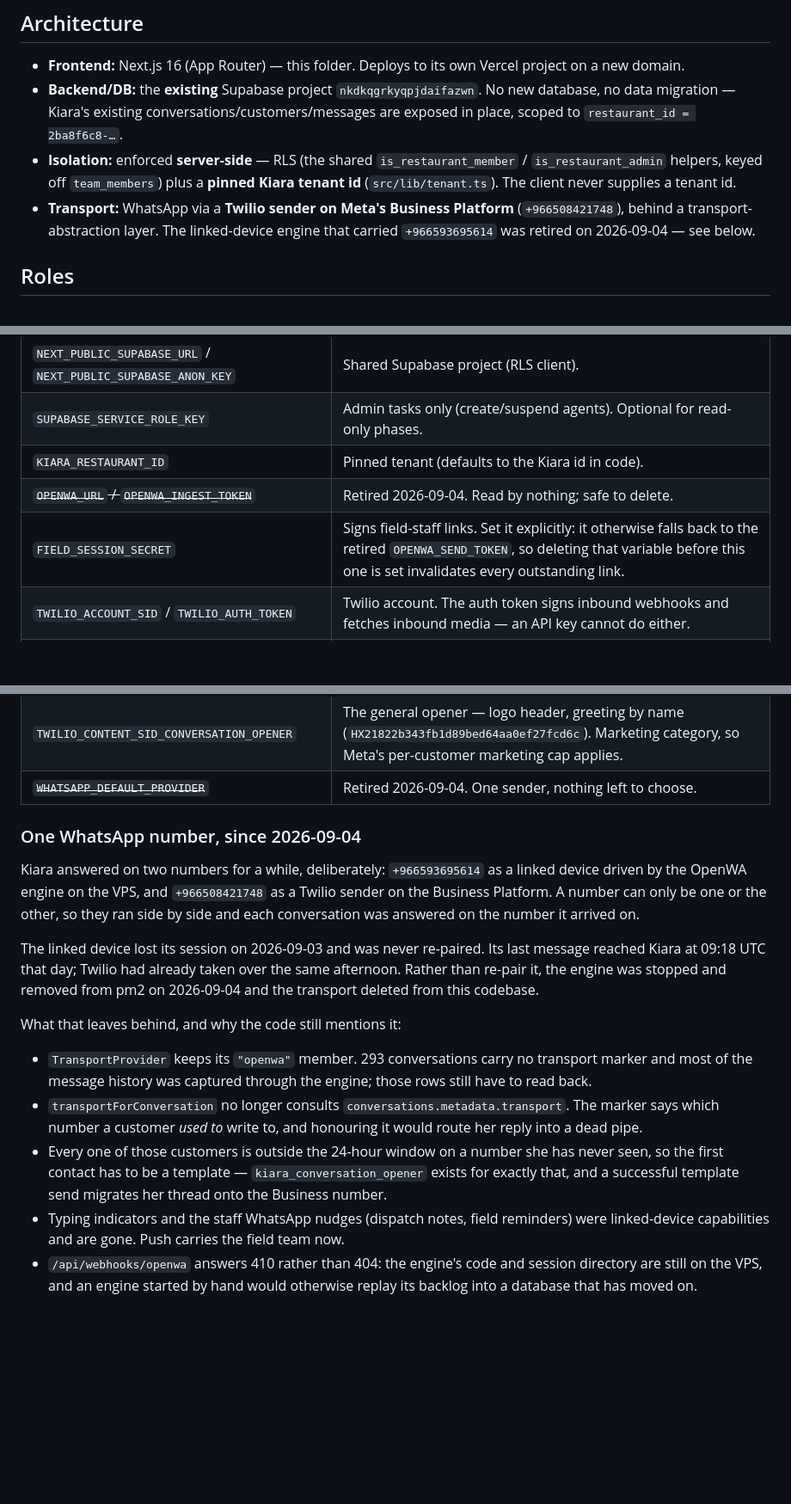
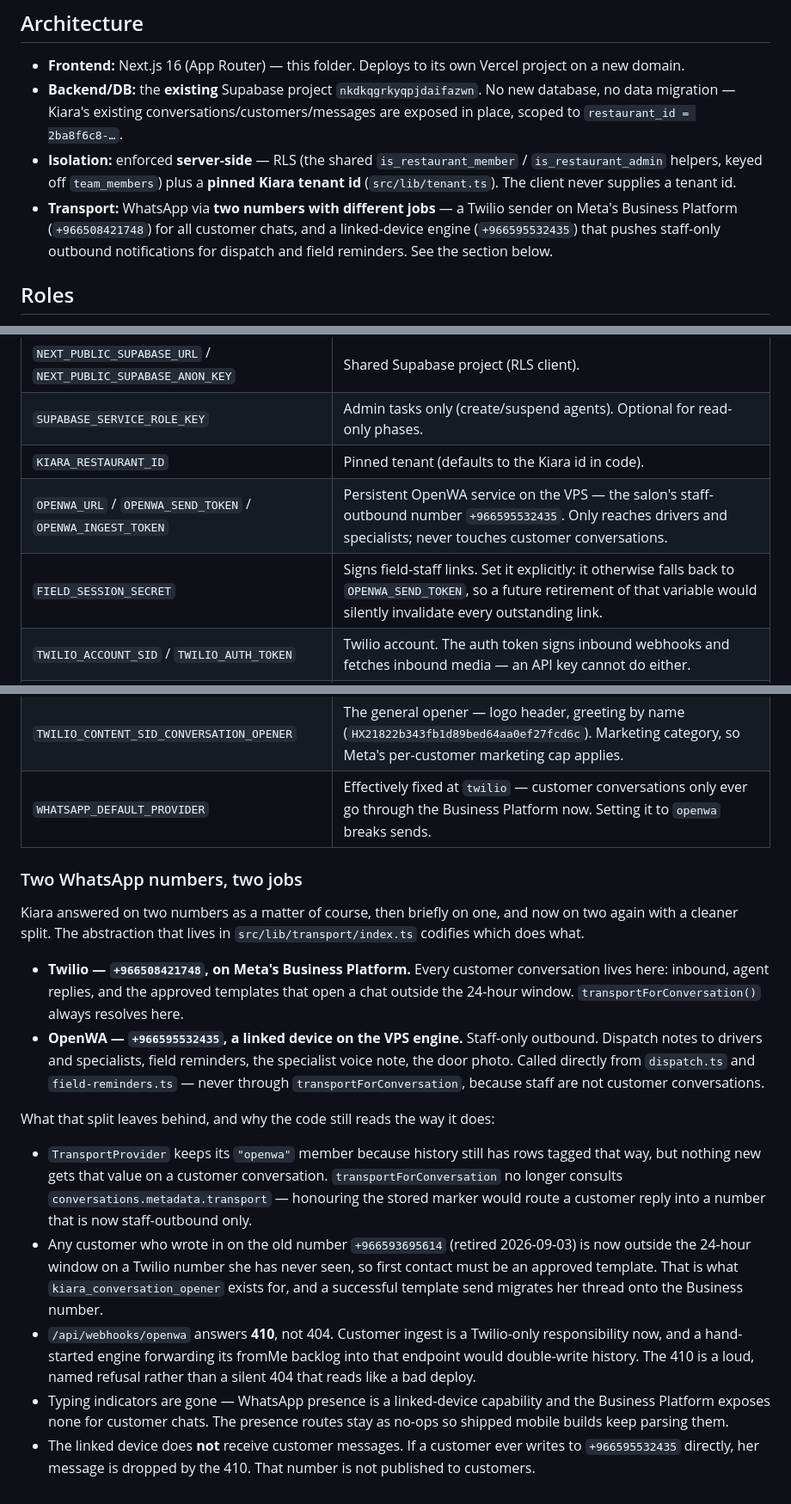
Before and after one commit to mahm0udsaad/kiara-chat, a Markdown page: README.md, 3 parts joined by grey strips. Shown at 86% size. GitHub-like rendering; blank space fills up the shorter version.

Commit message:
docs(whatsapp): catch README up to the two-numbers-two-jobs revive
The transport code shipped in 96d0178 restored OpenWA as a staff-outbound
channel while keeping Twilio as the only customer-conversation transport,
but the README still described the one-number retirement from 7aab862.

Rewrites the transport bullet in the summary, restores the OPENWA_* and
WHATSAPP_DEFAULT_PROVIDER env rows, and replaces the "One WhatsApp number"
section with "Two WhatsApp numbers, two jobs" — the same mental model that
transport/index.ts already documents, plus why /api/webhooks/openwa still
answers 410 (customer ingest belongs to Twilio; a hand-started engine would
double-write history through the OpenWA webhook).

Also updates docs/mobile-agent-brief.md and the production test checklist
so the OPENWA_* variables are back on the required-env list.

Co-Authored-By: Claude Opus 4.7 <noreply@anthropic.com>

```diff
--- a/README.md
+++ b/README.md
@@ -14,9 +14,10 @@ standalone Next.js app that reuses the **shared whatsapp-cs Supabase project**
 - **Isolation:** enforced **server-side** — RLS (the shared `is_restaurant_member`
   / `is_restaurant_admin` helpers, keyed off `team_members`) plus a **pinned
   Kiara tenant id** (`src/lib/tenant.ts`). The client never supplies a tenant id.
-- **Transport:** WhatsApp via a **Twilio sender on Meta's Business Platform**
-  (`+966508421748`), behind a transport-abstraction layer. The linked-device
-  engine that carried `+966593695614` was retired on 2026-09-04 — see below.
+- **Transport:** WhatsApp via **two numbers with different jobs** — a Twilio
+  sender on Meta's Business Platform (`+966508421748`) for all customer chats,
+  and a linked-device engine (`+966595532435`) that pushes staff-only outbound
+  notifications for dispatch and field reminders. See the section below.
 
 ## Roles
 
@@ -54,8 +55,8 @@ Sign in with a Supabase-auth user that is Kiara's owner or an active
 | `NEXT_PUBLIC_SUPABASE_URL` / `NEXT_PUBLIC_SUPABASE_ANON_KEY` | Shared Supabase project (RLS client). |
 | `SUPABASE_SERVICE_ROLE_KEY` | Admin tasks only (create/suspend agents). Optional for read-only phases. |
 | `KIARA_RESTAURANT_ID` | Pinned tenant (defaults to the Kiara id in code). |
-| ~~`OPENWA_URL` / `OPENWA_INGEST_TOKEN`~~ | Retired 2026-09-04. Read by nothing; safe to delete. |
-| `FIELD_SESSION_SECRET` | Signs field-staff links. Set it explicitly: it otherwise falls back to the retired `OPENWA_SEND_TOKEN`, so deleting that variable before this one is set invalidates every outstanding link. |
+| `OPENWA_URL` / `OPENWA_SEND_TOKEN` / `OPENWA_INGEST_TOKEN` | Persistent OpenWA service on the VPS — the salon's staff-outbound number `+966595532435`. Only reaches drivers and specialists; never touches customer conversations. |
+| `FIELD_SESSION_SECRET` | Signs field-staff links. Set it explicitly: it otherwise falls back to `OPENWA_SEND_TOKEN`, so a future retirement of that variable would silently invalidate every outstanding link. |
 | `TWILIO_ACCOUNT_SID` / `TWILIO_AUTH_TOKEN` | Twilio account. The auth token signs inbound webhooks and fetches inbound media — an API key cannot do either. |
 | `TWILIO_API_KEY_SID` / `TWILIO_API_KEY_SECRET` | Optional, preferred for sending: revocable without rotating the auth token. |
 | `TWILIO_WHATSAPP_FROM` | The Business Platform sender, e.g. `whatsapp:+966508421748`. |
@@ -63,36 +64,43 @@ Sign in with a Supabase-auth user that is Kiara's owner or an active
 | `TWILIO_STATUS_CALLBACK_URL` | Delivery-receipt endpoint (`/api/webhooks/twilio/status`). |
 | `TWILIO_CONTENT_SID_BOOKING_FOLLOWUP` | Approved template sid (`HXbb5e5dbfc42600f2678e55b38445cdac`). Without it, nobody outside the 24-hour window is reachable. |
 | `TWILIO_CONTENT_SID_CONVERSATION_OPENER` | The general opener — logo header, greeting by name (`HX21822b343fb1d89bed64aa0ef27fcd6c`). Marketing category, so Meta's per-customer marketing cap applies. |
-| ~~`WHATSAPP_DEFAULT_PROVIDER`~~ | Retired 2026-09-04. One sender, nothing left to choose. |
+| `WHATSAPP_DEFAULT_PROVIDER` | Effectively fixed at `twilio` — customer conversations only ever go through the Business Platform now. Setting it to `openwa` breaks sends. |
 
-### One WhatsApp number, since 2026-09-04
+### Two WhatsApp numbers, two jobs
 
-Kiara answered on two numbers for a while, deliberately: `+966593695614` as a
-linked device driven by the OpenWA engine on the VPS, and `+966508421748` as a
-Twilio sender on the Business Platform. A number can only be one or the other,
-so they ran side by side and each conversation was answered on the number it
-arrived on.
+Kiara answered on two numbers as a matter of course, then briefly on one, and
+now on two again with a cleaner split. The abstraction that lives in
+`src/lib/transport/index.ts` codifies which does what.
 
-The linked device lost its session on 2026-09-03 and was never re-paired. Its
-last message reached Kiara at 09:18 UTC that day; Twilio had already taken over
-the same afternoon. Rather than re-pair it, the engine was stopped and removed
-from pm2 on 2026-09-04 and the transport deleted from this codebase.
+- **Twilio — `+966508421748`, on Meta's Business Platform.** Every customer
+  conversation lives here: inbound, agent replies, and the approved templates
+  that open a chat outside the 24-hour window. `transportForConversation()`
+  always resolves here.
+- **OpenWA — `+966595532435`, a linked device on the VPS engine.** Staff-only
+  outbound. Dispatch notes to drivers and specialists, field reminders, the
+  specialist voice note, the door photo. Called directly from `dispatch.ts`
+  and `field-reminders.ts` — never through `transportForConversation`, because
+  staff are not customer conversations.
 
-What that leaves behind, and why the code still mentions it:
+What that split leaves behind, and why the code still reads the way it does:
 
-- `TransportProvider` keeps its `"openwa"` member. 293 conversations carry no
-  transport marker and most of the message history was captured through the
-  engine; those rows still have to read back.
-- `transportForConversation` no longer consults
-  `conversations.metadata.transport`. The marker says which number a customer
-  *used to* write to, and honouring it would route her reply into a dead pipe.
-- Every one of those customers is outside the 24-hour window on a number she has
-  never seen, so the first contact has to be a template —
-  `kiara_conversation_opener` exists for exactly that, and a successful template
-  send migrates her thread onto the Business number.
-- Typing indicators and the staff WhatsApp nudges (dispatch notes, field
-  reminders) were linked-device capabilities and are gone. Push carries the
-  field team now.
-- `/api/webhooks/openwa` answers 410 rather than 404: the engine's code and
-  session directory are still on the VPS, and an engine started by hand would
-  otherwise replay its backlog into a database that has moved on.
+- `TransportProvider` keeps its `"openwa"` member because history still has
+  rows tagged that way, but nothing new gets that value on a customer
+  conversation. `transportForConversation` no longer consults
+  `conversations.metadata.transport` — honouring the stored marker would route
+  a customer reply into a number that is now staff-outbound only.
+- Any customer who wrote in on the old number `+966593695614` (retired
+  2026-09-03) is now outside the 24-hour window on a Twilio number she has
+  never seen, so first contact must be an approved template. That is what
+  `kiara_conversation_opener` exists for, and a successful template send
+  migrates her thread onto the Business number.
+- `/api/webhooks/openwa` answers **410**, not 404. Customer ingest is a
+  Twilio-only responsibility now, and a hand-started engine forwarding its
+  fromMe backlog into that endpoint would double-write history. The 410 is a
+  loud, named refusal rather than a silent 404 that reads like a bad deploy.
+- Typing indicators are gone — WhatsApp presence is a linked-device capability
+  and the Business Platform exposes none for customer chats. The presence
+  routes stay as no-ops so shipped mobile builds keep parsing them.
+- The linked device does **not** receive customer messages. If a customer ever
+  writes to `+966595532435` directly, her message is dropped by the 410. That
+  number is not published to customers.
```
Also changed, not shown: docs/mobile-agent-brief.md (+1 -1 lines), docs/mobile-production-test-checklist.md (+1 -1 lines).
